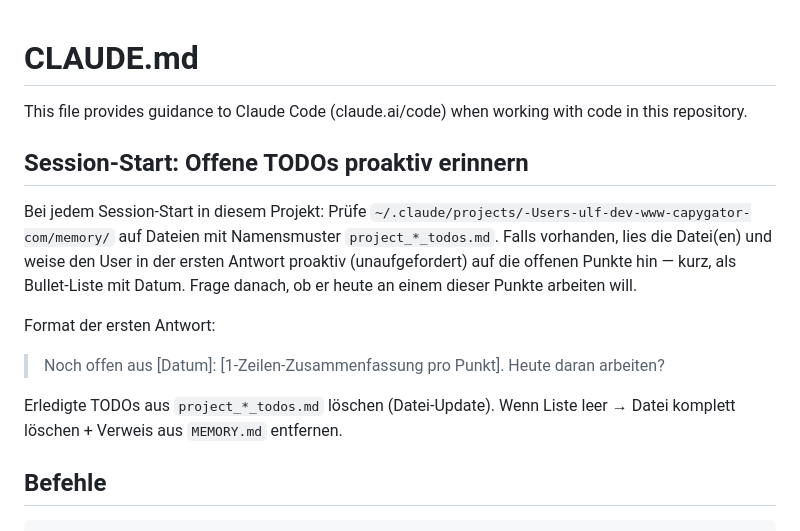
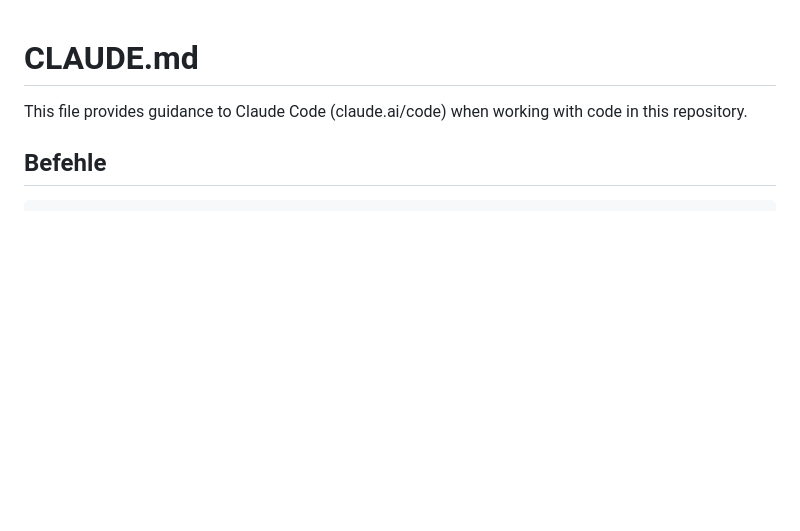
Before and after one commit to capygator/capygator.github.io, a Markdown page: CLAUDE.md, the part around the change. Rendered like a GitHub page; blank space fills up the shorter version.

Commit message:
auto: CLAUDE.md

```diff
--- a/CLAUDE.md
+++ b/CLAUDE.md
@@ -1,15 +1,6 @@
 # CLAUDE.md
 
 This file provides guidance to Claude Code (claude.ai/code) when working with code in this repository.
-
-## Session-Start: Offene TODOs proaktiv erinnern
-
-Bei jedem Session-Start in diesem Projekt: Prüfe `~/.claude/projects/-Users-ulf-dev-www-capygator-com/memory/` auf Dateien mit Namensmuster `project_*_todos.md`. Falls vorhanden, lies die Datei(en) und weise den User in der ersten Antwort proaktiv (unaufgefordert) auf die offenen Punkte hin — kurz, als Bullet-Liste mit Datum. Frage danach, ob er heute an einem dieser Punkte arbeiten will.
-
-Format der ersten Antwort:
-> Noch offen aus [Datum]: [1-Zeilen-Zusammenfassung pro Punkt]. Heute daran arbeiten?
-
-Erledigte TODOs aus `project_*_todos.md` löschen (Datei-Update). Wenn Liste leer → Datei komplett löschen + Verweis aus `MEMORY.md` entfernen.
 
 ## Befehle
 
```
